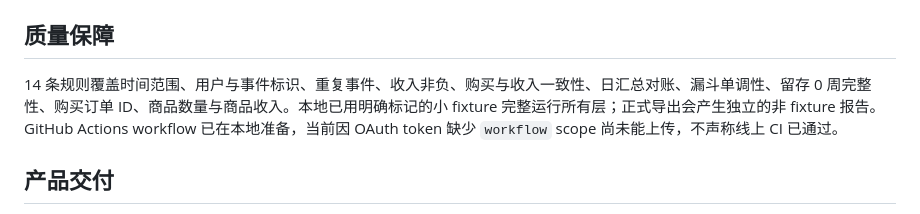
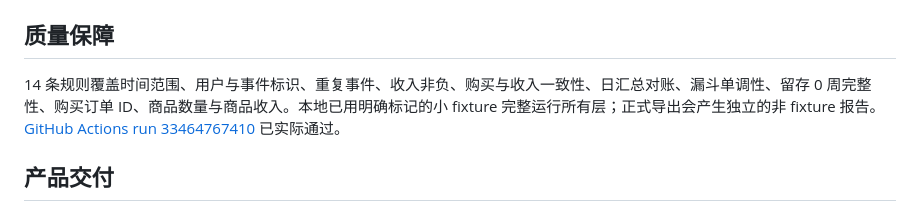
Before and after one commit to 1565819443a-cmyk/ga4-ecommerce-data-platform, a Markdown page: README.md, the part around one of its changes. GitHub-like rendering.

Commit message:
docs: add passing CI evidence

```diff
--- a/README.md
+++ b/README.md
@@ -41,7 +43,7 @@ BigQuery 提取 SQL 使用相关子查询解析 `event_params`，单独 `UNNEST(
 
 ## 质量保障
 
-14 条规则覆盖时间范围、用户与事件标识、重复事件、收入非负、购买与收入一致性、日汇总对账、漏斗单调性、留存 0 周完整性、购买订单 ID、商品数量与商品收入。本地已用明确标记的小 fixture 完整运行所有层；正式导出会产生独立的非 fixture 报告。GitHub Actions workflow 已在本地准备，当前因 OAuth token 缺少 `workflow` scope 尚未能上传，不声称线上 CI 已通过。
+14 条规则覆盖时间范围、用户与事件标识、重复事件、收入非负、购买与收入一致性、日汇总对账、漏斗单调性、留存 0 周完整性、购买订单 ID、商品数量与商品收入。本地已用明确标记的小 fixture 完整运行所有层；正式导出会产生独立的非 fixture 报告。[GitHub Actions run 33464767410](https://github.com/1565819443a-cmyk/ga4-ecommerce-data-platform/actions/runs/33464767410) 已实际通过。
 
 ## 产品交付
 
```
Also changed, not shown: other parts of README.md (+2 -0 lines).
